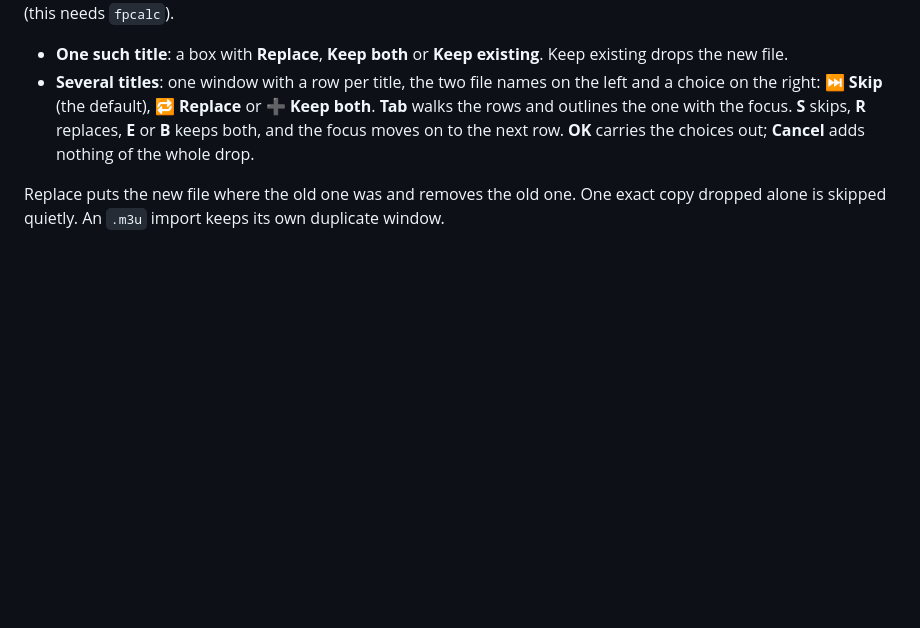
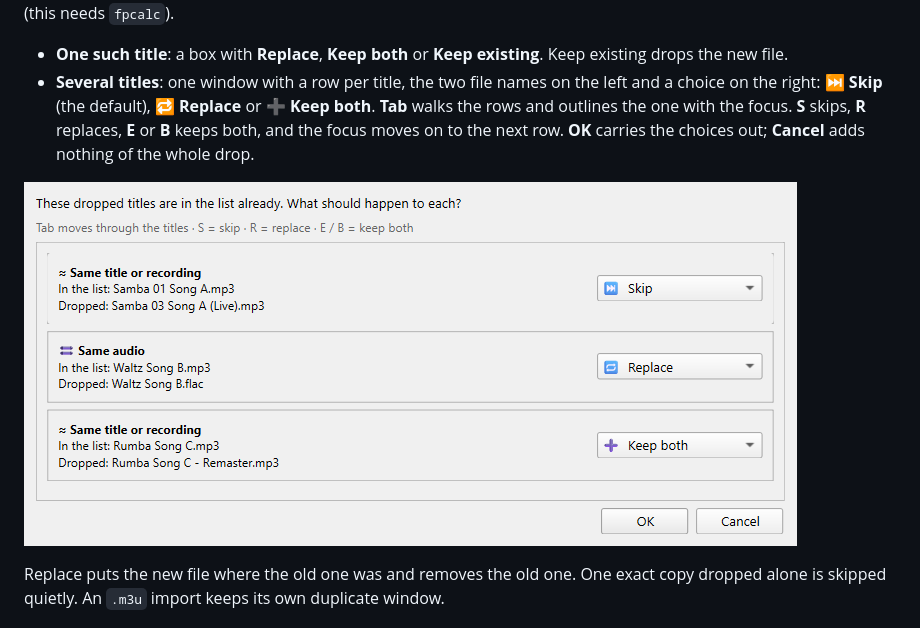
Before and after one commit to dancesport-dj/DanceSportPlayer, a Markdown page: docs/manual/03-playlists.md, the part around the change. Rendered like a GitHub page; pictures changed too: docs/manual/img/drop-duplicates.png (added); blank space fills up the shorter version.

Commit message:
Manual: a shot of the window for several dropped titles
New drop-duplicates.png under the section on titles the list already holds
(English and German manual); manual.html rebuilt.

Source: 5971517f

```diff
--- a/docs/manual/03-playlists.md
+++ b/docs/manual/03-playlists.md
@@ -163,6 +163,8 @@ Version"), or the same recording by its sound (this needs `fpcalc`).
   on to the next row. **OK** carries the choices out; **Cancel** adds nothing
   of the whole drop.
 
+![The window for several dropped titles](img/drop-duplicates.png)
+
 Replace puts the new file where the old one was and removes the old one. One
 exact copy dropped alone is skipped quietly. An `.m3u` import keeps its own
 duplicate window.
```
Also changed, not shown: 3 other files.
